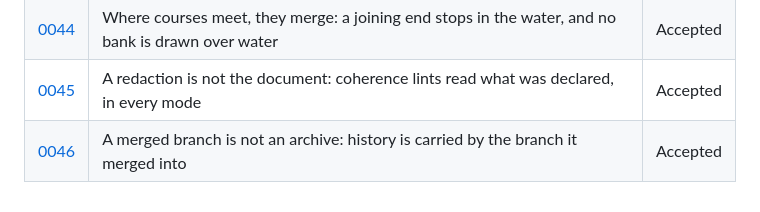
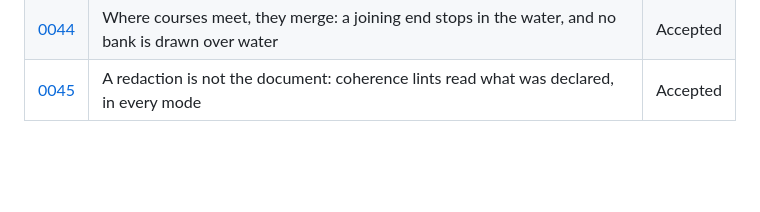
Before and after one commit to Nossimonov/Chartdown, a Markdown page: docs/decisions/README.md, the part around the change. GitHub-like rendering; blank space fills up the shorter version.

Commit message:
Remove the dangling 0046 row from the ADR index (#331)

```diff
--- a/docs/decisions/README.md
+++ b/docs/decisions/README.md
@@ -56,4 +56,3 @@ Every decision that closes off alternatives — syntax choices, technology choic
 | [0043](0043-an-address-form-a-slot-cannot-consume-is-refused.md) | An address form a slot cannot consume is refused, never quietly reinterpreted | Accepted |
 | [0044](0044-where-courses-meet-they-merge.md) | Where courses meet, they merge: a joining end stops in the water, and no bank is drawn over water | Accepted |
 | [0045](0045-a-redaction-is-not-the-document.md) | A redaction is not the document: coherence lints read what was declared, in every mode | Accepted |
-| [0046](0046-a-merged-branch-is-not-an-archive.md) | A merged branch is not an archive: history is carried by the branch it merged into | Accepted |
```
